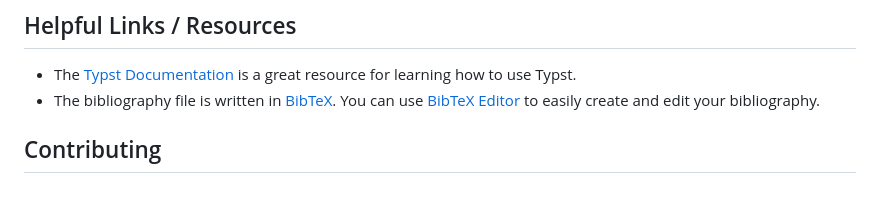
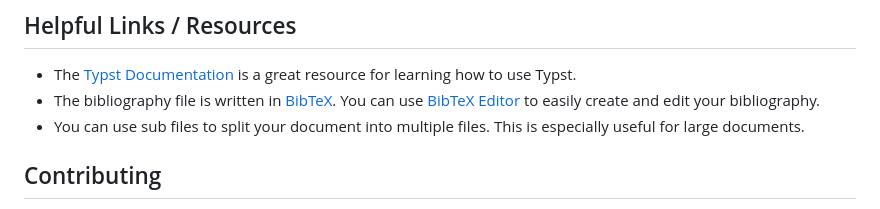
Before and after one commit to TomVer99/FHICT-typst-template, a Markdown page: README.md, the part around the change. GitHub-like rendering.

Commit message:
added tip about splitting files

```diff
--- a/README.md
+++ b/README.md
@@ -70,6 +70,7 @@ Not sure how to do the last 3 steps? Check out the [showcase document](showcase.
 
 - The [Typst Documentation](https://typst.app/docs/) is a great resource for learning how to use Typst.
 - The bibliography file is written in [BibTeX](http://www.bibtex.org/Format/). You can use [BibTeX Editor](https://truben.no/latex/bibtex/) to easily create and edit your bibliography.
+- You can use sub files to split your document into multiple files. This is especially useful for large documents.
 
 ## Contributing
 
```
